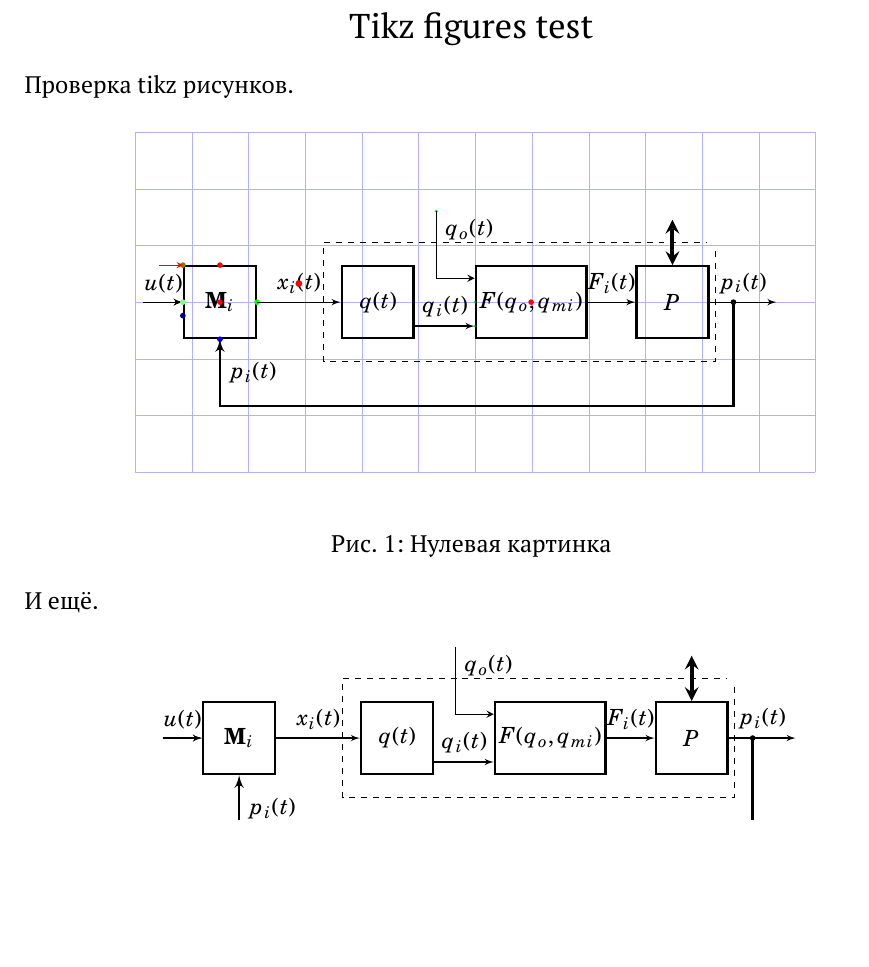
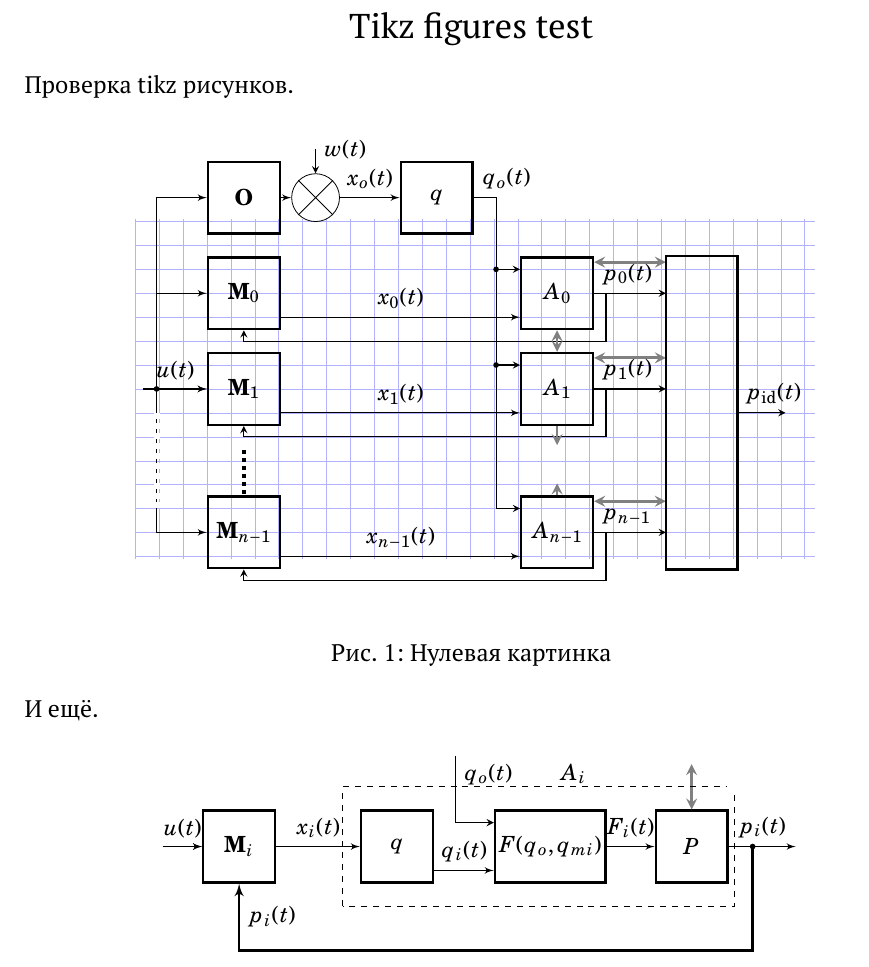
Before and after one commit to atu-guda/id2, a LaTeX document (tst/1/t1.tex, which reads tst/1/agent1.pgf, tst/1/f0.pgf, tst/1/tikzsetup.tex): part of the page, cut so that both start at the same text, the shorter picture padded with empty space. Compiled offline with pdfLaTeX.

Commit message:
Big figure in test (N models), small fixes.

```diff
--- a/tst/1/agent1.pgf
+++ b/tst/1/agent1.pgf
@@ -8,7 +8,7 @@
   \bXBlocL[2.0]{M}{$\mathbf{M}_i$}{U};
   \bXLink[$u(t)$]{U}{M};
   % --- Q
-  \bXBloc[3.5]{Q}{$q(t)$}{M};
+  \bXBloc[3.5]{Q}{$q$}{M};
   \path (Q.east) ++(0.0,-1.0em) coordinate (Qqm);
   \path (Q.south west) ++(-0.3,-0.4) coordinate (BLKlb);
   \bXLink[$x_i(t)$]{M}{Q};
@@ -18,11 +18,11 @@
   \path (F.west) ++(0.0,+1.0em) coordinate (Fqo);
   \path (Fqo) ++(-1.6em,+2.8em) coordinate (Fqoi) {};  % external input
   \draw[medlinep] (Fqoi) |- (Fqo);
-  \node[below right] at (Fqoi) {$q_o(t)$};
+  \node[below right] at (Fqoi) {$q_o(t) \qquad A_i$};
   \bXLink[$q_i(t)$]{Qqm}{Fqm};
   % --- P
   \bXBloc[2]{P}{$P$}{F};
-  \draw[boldline,<->] (P.north) -- +(0,0.8);
+  \draw[infoline,<->] (P.north) -- +(0,0.8);
   \path (P.north east) ++(0.1,+0.4) node (BLKrt) {};
   \bXLink[$F_i(t)$]{F}{P};
   % -- output
--- a/tst/1/f0.pgf
+++ b/tst/1/f0.pgf
@@ -1,57 +1,88 @@
 % vi:syntax=tex
 \begin{tikzpicture}
-  \draw[hair,step=1.0] (0,-3) grid (12.0,3.0);
+  \draw[hair,step=1.0em] (0,-3) grid (12.0,3.0);
   \bXStyleBloc{semiboldline,inner sep=2pt};
   \bXLineStyle{medline};
   % --- U
   \bXInput{U};
+  \path (U.center) ++(0.9em,0.0em) coordinate (UxM);
+  \fill (UxM) circle[radius=0.05];
   %\bXLinkName[0.5]{U}{$u(t)$};
-  % --- M
-  \bXBlocL[2.0]{M}{$\mathbf{M}_i$}{U};
-  \bXLink[$u(t)$]{U}{M};
-   \fill[fill=red]      (M)        circle[radius=0.05];
-   \fill[fill=red]      (M.north)  circle[radius=0.05];
-   \fill[fill=blue]     (M.south)  circle[radius=0.05];
-   \fill[fill=green]    (M.east)   circle[radius=0.05];
-   \fill[fill=green!50] (M.west)   circle[radius=0.05];
-   \fill[fill=blue!50!black] (M.200)   circle[radius=0.05];
-   \fill[fill=green!50!red] (M.north west)   circle[radius=0.05];
-   \coordinate (X0) at (M.north west);
-   \draw[red,<-] (X0) -- ++(-1em,0);
-  % --- Q
-  \bXBloc[3.5]{Q}{$q(t)$}{M};
-  \path (Q.east) ++(0.0,-1.0em) coordinate (Qqm);
-  \path (Q.south west) ++(-0.3,-0.4) coordinate (BLKlb);
-  \bXLink[$x_i(t)$]{M}{Q};
-   \fill[fill=red]      (M-Q)        circle[radius=0.06];
-  % --- F
-  \bXBloc[2.5]{F}{$F(q_o,q_{mi})$}{Q};
-   \fill[fill=red]      (F)        circle[radius=0.05];
-   \fill[fill=green]    (F.west)   circle[radius=0.02];
-  \path (F.west) ++(0.0,-1.0em) coordinate (Fqm);
-   \fill[fill=green]    (Fqm)   circle[radius=0.02];
-  \path (F.west) ++(0.0,+1.0em) coordinate (Fqo);
-  \path (Fqo) ++(-1.6em,+2.8em) coordinate (Fqoi) {};  % external input
-   \fill[fill=green]    (Fqoi)   circle[radius=0.03];
-  \draw[medlinep] (Fqoi) |- (Fqo);
-  \node[below right] at (Fqoi) {$q_o(t)$};
-  \bXLink[$q_i(t)$]{Qqm}{Fqm};
-  %\draw[medlinep] (Qqm) -- (Fqm);
-  %\fill(Fqm) circle[radius=0.05];
-  % --- P
-  \bXBloc[2]{P}{$P$}{F};
-  \draw[boldline,<->] (P.north) -- +(0,0.8);
-  \path (P.north east) ++(0.1,+0.4) node (BLKrt) {};
-  \bXLink[$F_i(t)$]{F}{P};
-  % -- output
-  \bXOutput[2.8]{Po}{P};
-  \bXLink[$p_i(t)$]{P}{Po};
-  \bXOutput[1.0]{Por}{P};
-  \fill(Por) circle[radius=0.05];
-  \bXLineStyle{semiboldline};
-  \bXReturn{Por}{M}{$p_i(t)$};
-  % -- block
-  \draw[subelem] (BLKlb) |- (BLKrt) |- (BLKlb);
+  % --- M1
+  \bXBlocL[3.0]{M1}{$\mathbf{M}_1$}{U};
+  \bXLink[$u(t)$]{U}{M1}; %% node 'U-M1' is here
+  \path (M1.east) ++(0.0,-1.0em) coordinate (Mxm1);
+  % --- A1
+  \bXBloc[10.0]{A1}{$A_{1}$}{M1};
+  \path (A1.west) ++(0.0,-1.0em) coordinate (Axm1);
+  \path (A1.west) ++(0.0,+1.0em) coordinate (Aqo1);
+  \path (Aqo1) ++(-1.0em,0.0em) coordinate (Aqoi1) {};  % external input
+  \draw[medlinep] (Aqoi1) -- (Aqo1);
+  \fill (Aqoi1) circle[radius=0.05];
+  \bXLink[$x_{1}(t)$]{Mxm1}{Axm1};
+  \draw[infoline,<->] (A1.40) -- ++(3.0em,0.0em);
+  \draw[medlinep] (A1.east) -- ++(3.0em,0.0em);
+  \node[above right] at(A1.east) {$p_1(t)$};
+  \draw[medlinep] (A1.east) -- ++(0.5em,0.0em) -- ++(0.0em,-2.0em) -| (M1.south);
+  \draw[infoline,->] (A1.south) -- ++(0.0em,-0.8em);
+  \path (A1.east)  ++(6.0em,-1.0em) coordinate (Pout);
+  \draw[medlinep] (Pout) -- ++(2.0em,0.0em);
+  \node[above right] at (Pout) {$p_{\mathrm{id}}(t)$};
+  % --- M0
+  \bXBranchy[-4]{UxM}{U0};
+  \bXBloc[2.1]{M0}{$\mathbf{M}_0$}{U0};
+  \path (M0.east) ++(0.0,-1.0em) coordinate (Mxm0);
+  \bXLinkyx{UxM}{M0};
+  % --- A0
+  \bXBloc[10.0]{A0}{$A_{0}$}{M0};
+  \path (A0.west) ++(0.0,-1.0em) coordinate (Axm0);
+  \path (A0.west) ++(0.0,+1.0em) coordinate (Aqo0);
+  \path (Aqo0) ++(-1.0em,0.0em)  coordinate (Aqoi0) {};  % external input
+  \fill (Aqoi0) circle[radius=0.05];
+  \draw[medlinep] (Aqoi0) -- (Aqo0);
+  \bXLink[$x_{0}(t)$]{Mxm0}{Axm0};
+  \path (A0.north east)        ++(3.0em,0.0em) coordinate (AAlt);
+  \draw[infoline,<->] (A0.40) -- ++(3.0em,0.0em);
+  \draw[medlinep] (A0.east) -- ++(3.0em,0.0em);
+  \node[above right] at(A0.east) {$p_0(t)$};
+  \draw[medlinep] (A0.east) -- ++(0.5em,0.0em) -- ++(0.0em,-2.0em) -| (M0.south);
+  \draw[infoline,<->] (A0.south) -- (A1.north);
+  % --- Obj
+  \bXBranchy[-8]{UxM}{UO};
+  \bXBloc[2.1]{Obj}{$\mathbf{O}$}{UO};
+  \bXLinkyx{UxM}{Obj};
+  \bXCompSum[3.0]{W}{Obj}{}{}{}{};
+  \bXLink{Obj}{W};
+  \draw[medline,<-] (W.north) -- ++(0.0em,1.0em) node[right] {$w(t)$};
+  \bXBloc[2.5]{Qo}{$q$}{W};
+  \bXLink[$x_o(t)$]{W}{Qo};
+  \node[above right] at (Qo.east) {$q_o(t)$};
+  %
+  % --- Mn
+  \bXBranchy[6]{UxM}{Un};
+  \bXBloc[2.1]{Mn}{$\mathbf{M}_{n-1}$}{Un};
+  \path (Mn.east) ++(0.0,-1.0em) coordinate (Mxmn);
+  \bXLinkyx{UxM}{Mn};
+  \draw[dotted,boldline] (M1.south) ++(0.0em,-1.0em) -- (Mn.north);
+  % --- An
+  \bXBloc[10.0]{An}{$A_{n-1}$}{Mn};
+  \path (An.west) ++(0.0,-1.0em) coordinate (Axmn);
+  \path (An.west) ++(0.0,+1.0em) coordinate (Aqon);
+  \path (Aqon) ++(-1.0em,+0.0em) coordinate (Aqoin) {};  % external input
+  \draw[medlinep] (Aqoin) -- (Aqon);
+  \draw[medline] (Qo) -| (Aqoin);
+  \bXLink[$x_{n-1}(t)$]{Mxmn}{Axmn};
+  \path (An.south east) ++(6.0em,0.0em) coordinate (AArb);
+  \draw[infoline,<->] (An.40) -- ++(3.0em,0.0em);
+  \draw[medlinep] (An.east) -- ++(3.0em,0.0em);
+  \node[above right] at(An.east) {$p_{n-1}$};
+  \draw[medlinep] (An.east) -- ++(0.5em,0.0em) -- ++(0.0em,-2.0em) -| (Mn.south);
+  \draw[infoline,->] (An.north) -- ++(0.0em,0.5em);
+  %
+  \draw[semiboldline] (AAlt) rectangle (AArb);
+  %
+  \draw[white,dotted,line width=3.0pt] (UxM) ++(0.0em,-1.0em) -- ++(0.0em,-4.0em);
+  %
   \bXStyleBlocDefault;
   \bXDefaultLineStyle;
   %
--- a/tst/1/tikzsetup.tex
+++ b/tst/1/tikzsetup.tex
@@ -18,6 +18,8 @@
   medline/.style={draw=black,line width=0.6pt},
   medlinep/.style={draw=black,line width=0.6pt,->},
   semiboldline/.style={draw=black,line width=1.2pt},
+  semiboldlinep/.style={draw=black,line width=1.2pt,->},
+  infoline/.style={draw=gray,line width=1.4pt},
   boldline/.style={draw=black,line width=2.0pt},
   wire/.style={draw=black,line width=1.0pt},
   elelem/.style={draw=black,line width=1.5pt},
```
Also changed, not shown: tikzsetup.tex (+2 -0 lines), tst/1/f0_save_00.pgf (added, +60 -0 lines).
